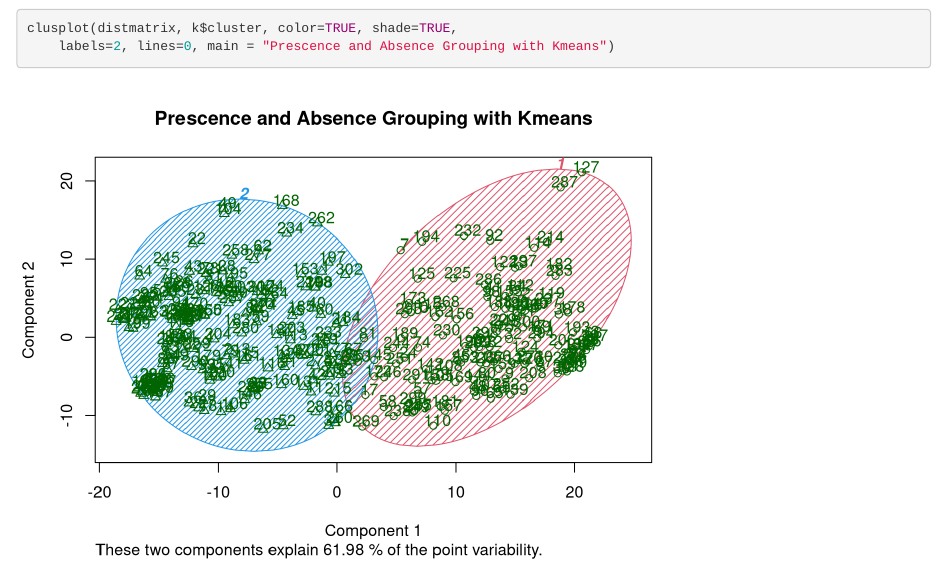
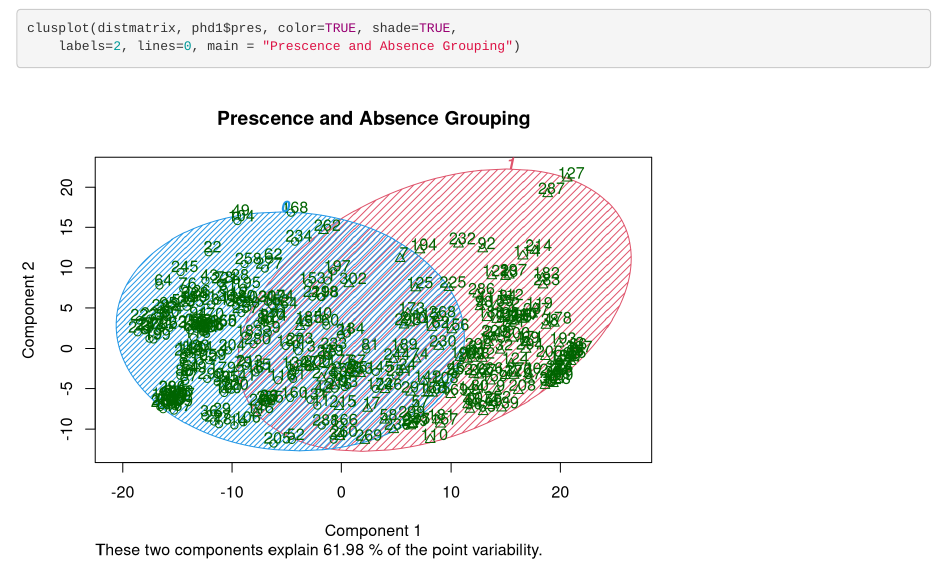
Before and after one commit to rachel-murphy/549-Midterm, an R Markdown document (Updated- Ray.Rmd): the page in a window 1100 px wide, from 11780 px down. Rendered offline with R 4.5, knitr and Pandoc, with nearby package versions; drawn as R Markdown's standard HTML page in place of the format the file asks for; code that draws random numbers runs with fixed seeds of ours; some code elsewhere in the file could not run offline; common packages that the code uses without loading them are loaded.

Commit message:
changed it to the actual groupings

````diff
--- a/Updated- Ray.Rmd
+++ b/Updated- Ray.Rmd
@@ -109,6 +109,6 @@ for (i in 2:10){
 
 
 ```{r}
-clusplot(distmatrix, k$cluster, color=TRUE, shade=TRUE,
-    labels=2, lines=0, main = "Prescence and Absence Grouping with Kmeans")
+clusplot(distmatrix, phd1$pres, color=TRUE, shade=TRUE,
+    labels=2, lines=0, main = "Prescence and Absence Grouping")
 ```
````
